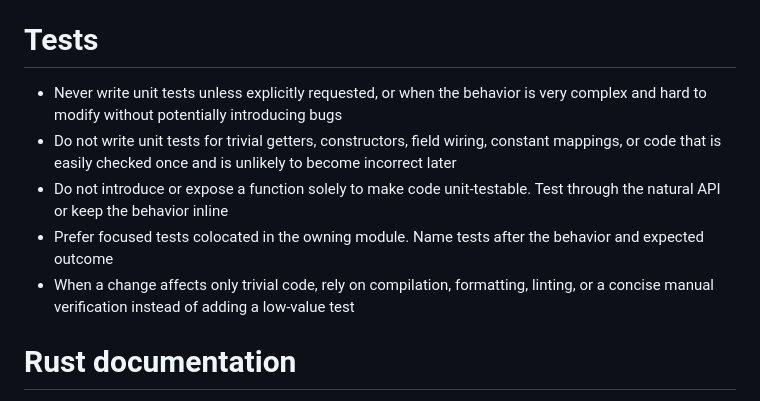
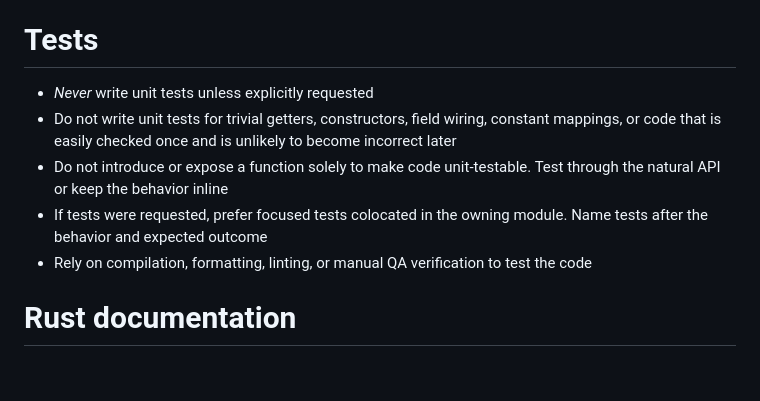
Before and after one commit to skyward-er/segs, a Markdown page: AGENTS.md, the part around the change. Drawn GitHub-style; blank space fills up the shorter version.

Commit message:
Update AGENTS.md
Disallow writing unit tests completely unless explicitly asked.
AI is unable to evaluate complexity and can't stop writing tests for the
most trivial stuff.

```diff
--- a/AGENTS.md
+++ b/AGENTS.md
@@ -32,11 +32,11 @@ Use `cargo run --bin segs` to launch the application when manual UI verification
 
 # Tests
 
-- Never write unit tests unless explicitly requested, or when the behavior is very complex and hard to modify without potentially introducing bugs
+- *Never* write unit tests unless explicitly requested
 - Do not write unit tests for trivial getters, constructors, field wiring, constant mappings, or code that is easily checked once and is unlikely to become incorrect later
 - Do not introduce or expose a function solely to make code unit-testable. Test through the natural API or keep the behavior inline
-- Prefer focused tests colocated in the owning module. Name tests after the behavior and expected outcome
-- When a change affects only trivial code, rely on compilation, formatting, linting, or a concise manual verification instead of adding a low-value test
+- If tests were requested, prefer focused tests colocated in the owning module. Name tests after the behavior and expected outcome
+- Rely on compilation, formatting, linting, or manual QA verification to test the code
 
 # Rust documentation
 
```
